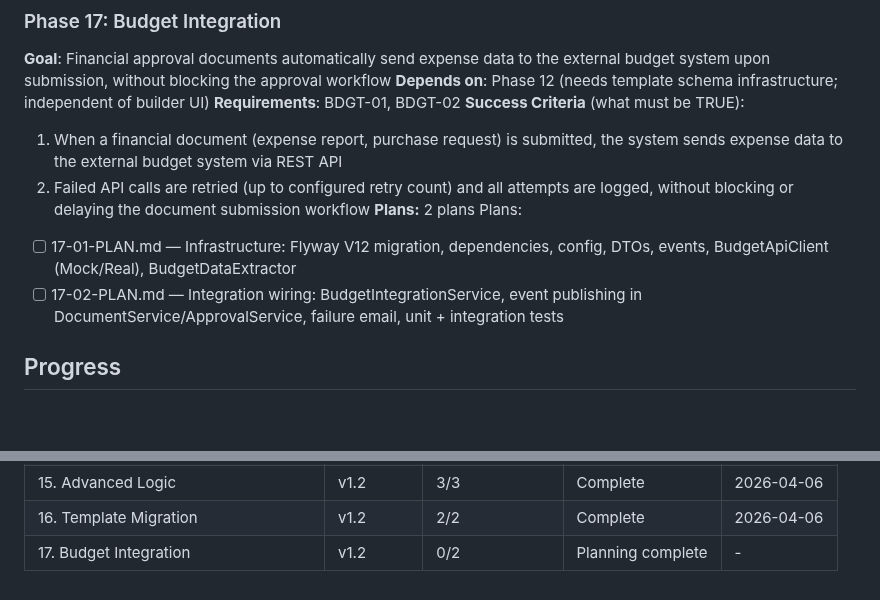
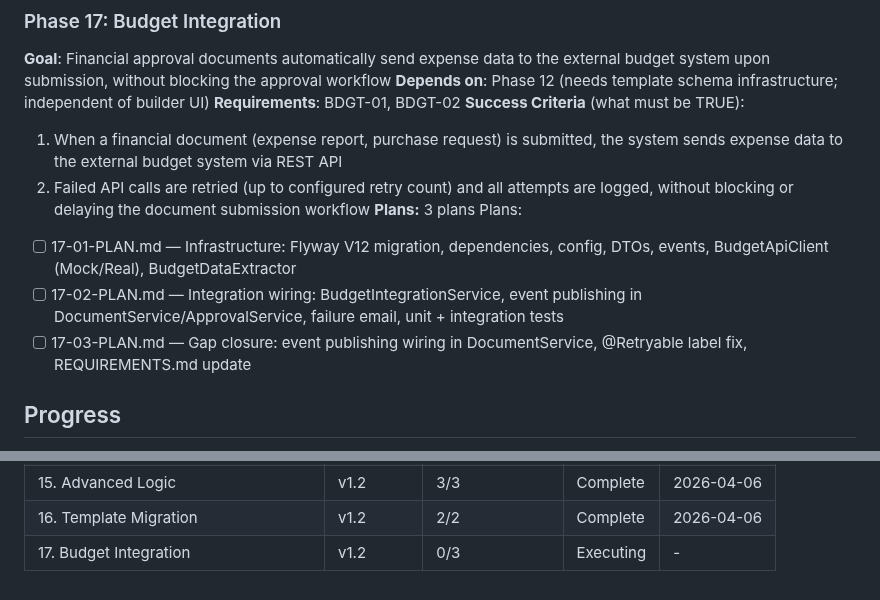
Before and after one commit to wildbear94/MiceSign, a Markdown page: .planning/ROADMAP.md, 2 parts joined by grey strips. Rendered like a GitHub page; blank space fills up the shorter version.

Commit message:
docs(17): create gap closure plan for event publishing wiring

```diff
--- a/.planning/ROADMAP.md
+++ b/.planning/ROADMAP.md
@@ -309,10 +309,11 @@ Plans:
 **Success Criteria** (what must be TRUE):
   1. When a financial document (expense report, purchase request) is submitted, the system sends expense data to the external budget system via REST API
   2. Failed API calls are retried (up to configured retry count) and all attempts are logged, without blocking or delaying the document submission workflow
-**Plans:** 2 plans
+**Plans:** 3 plans
 Plans:
 - [ ] 17-01-PLAN.md — Infrastructure: Flyway V12 migration, dependencies, config, DTOs, events, BudgetApiClient (Mock/Real), BudgetDataExtractor
 - [ ] 17-02-PLAN.md — Integration wiring: BudgetIntegrationService, event publishing in DocumentService/ApprovalService, failure email, unit + integration tests
+- [ ] 17-03-PLAN.md — Gap closure: event publishing wiring in DocumentService, @Retryable label fix, REQUIREMENTS.md update
 
 ## Progress
 
@@ -338,4 +339,4 @@ Recommended order: 12 -> 13 -> 14 -> 15 -> 16 -> 17 (or 17 in parallel with 13-1
 | 14. Builder UI | v1.2 | 5/1 | Complete    | 2026-04-06 |
 | 15. Advanced Logic | v1.2 | 3/3 | Complete   | 2026-04-06 |
 | 16. Template Migration | v1.2 | 2/2 | Complete   | 2026-04-06 |
-| 17. Budget Integration | v1.2 | 0/2 | Planning complete | - |
+| 17. Budget Integration | v1.2 | 0/3 | Executing | - |
```
Also changed, not shown: 1 other file.
